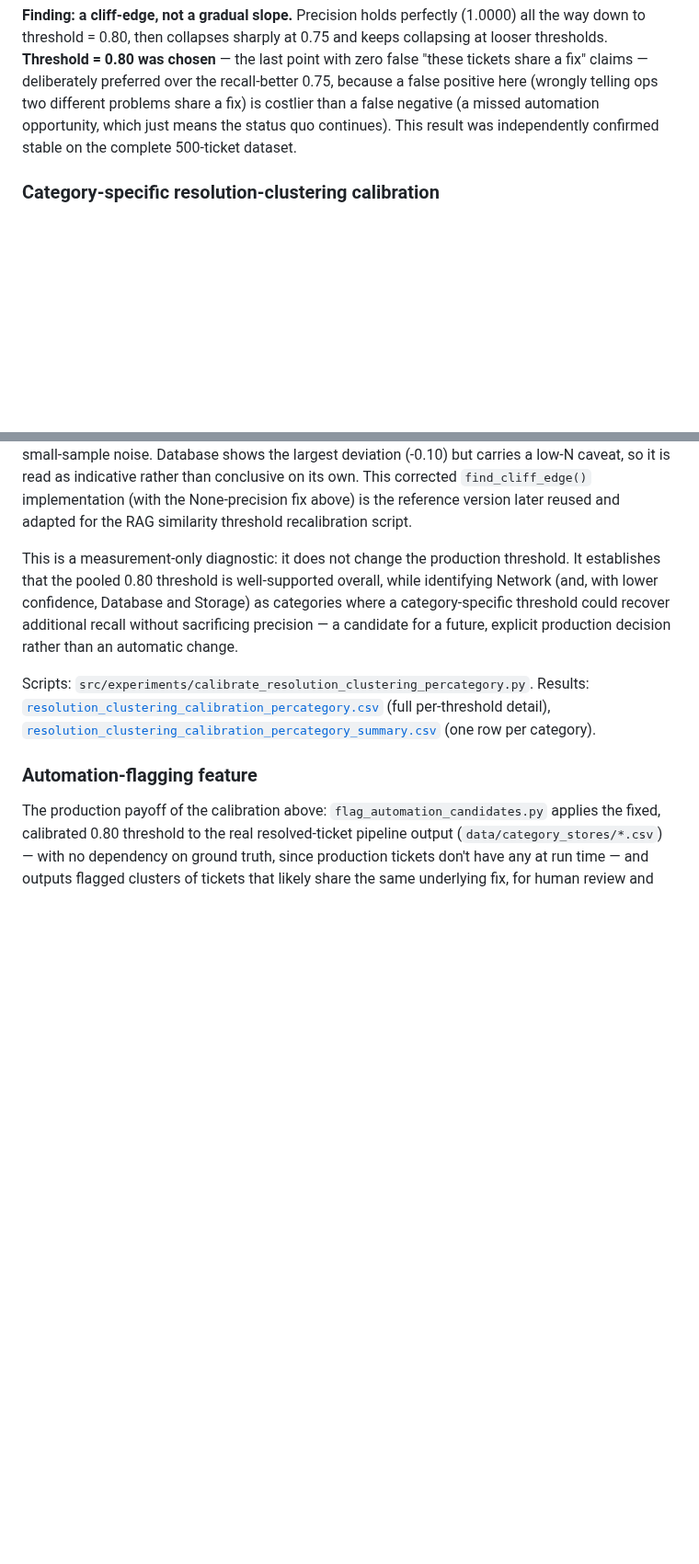
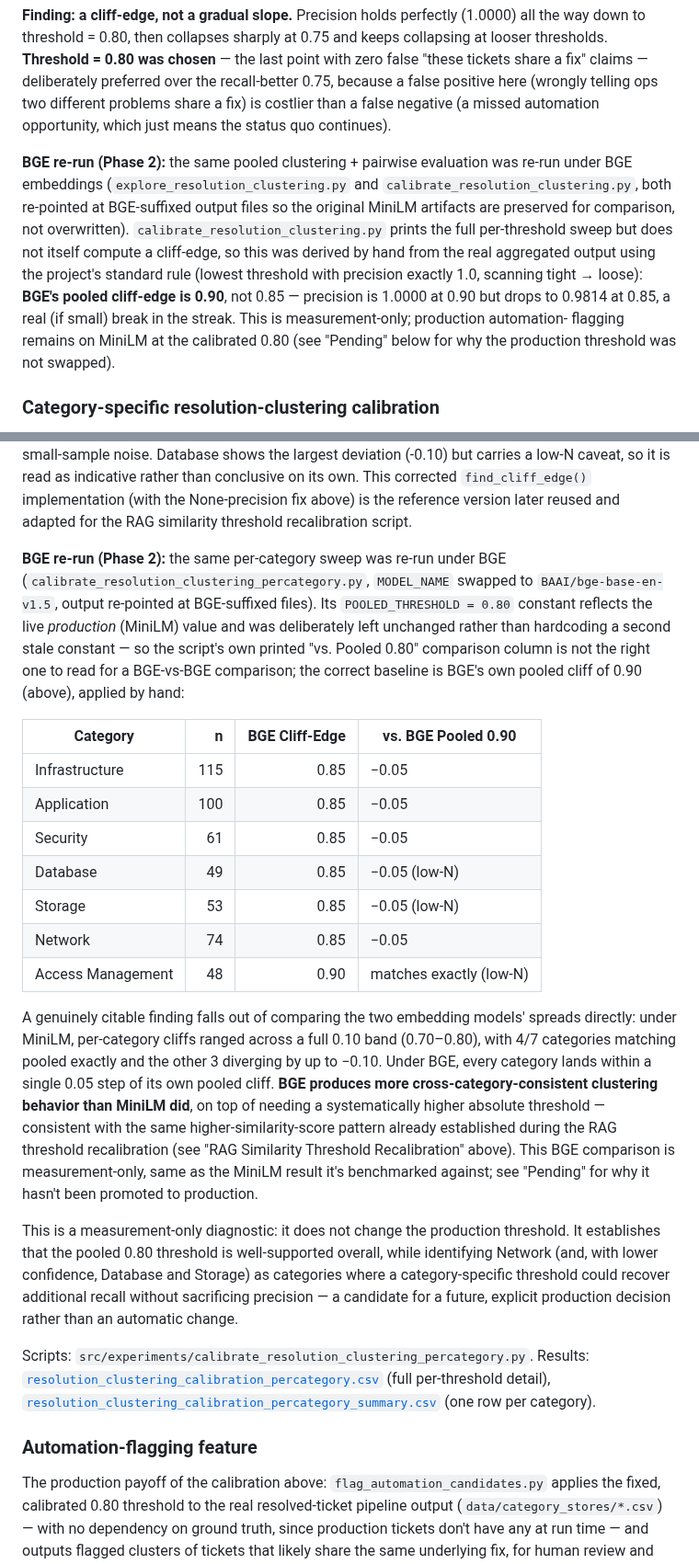
Before and after one commit to aryanwaingankar4/ticket-routing-resolution-agent, a Markdown page: README.md, 2 parts joined by grey strips. Shown at 92% size. Drawn GitHub-style; blank space fills up the shorter version.

```diff
--- a/README.md
+++ b/README.md
@@ -501,8 +501,21 @@ chosen** — the last point with zero false "these tickets share a fix"
 claims — deliberately preferred over the recall-better 0.75, because a
 false positive here (wrongly telling ops two different problems share a
 fix) is costlier than a false negative (a missed automation opportunity,
-which just means the status quo continues). This result was independently
-confirmed stable on the complete 500-ticket dataset.
+which just means the status quo continues).
+
+**BGE re-run (Phase 2):** the same pooled clustering + pairwise evaluation
+was re-run under BGE embeddings (`explore_resolution_clustering.py` and
+`calibrate_resolution_clustering.py`, both re-pointed at BGE-suffixed
+output files so the original MiniLM artifacts are preserved for
+comparison, not overwritten). `calibrate_resolution_clustering.py` prints
+the full per-threshold sweep but does not itself compute a cliff-edge, so
+this was derived by hand from the real aggregated output using the
+project's standard rule (lowest threshold with precision exactly 1.0,
+scanning tight → loose): **BGE's pooled cliff-edge is 0.90**, not 0.85 —
+precision is 1.0000 at 0.90 but drops to 0.9814 at 0.85, a real (if small)
+break in the streak. This is measurement-only; production automation-
+flagging remains on MiniLM at the calibrated 0.80 (see "Pending" below for
+why the production threshold was not swapped).
 
 ### Category-specific resolution-clustering calibration
 
@@ -547,6 +560,39 @@ so it is read as indicative rather than conclusive on its own. This
 corrected `find_cliff_edge()` implementation (with the None-precision fix
 above) is the reference version later reused and adapted for the RAG
 similarity threshold recalibration script.
+
+**BGE re-run (Phase 2):** the same per-category sweep was re-run under
+BGE (`calibrate_resolution_clustering_percategory.py`, `MODEL_NAME`
+swapped to `BAAI/bge-base-en-v1.5`, output re-pointed at BGE-suffixed
+files). Its `POOLED_THRESHOLD = 0.80` constant reflects the live
+*production* (MiniLM) value and was deliberately left unchanged rather
+than hardcoding a second stale constant — so the script's own printed
+"vs. Pooled 0.80" comparison column is not the right one to read for a
+BGE-vs-BGE comparison; the correct baseline is BGE's own pooled cliff of
+0.90 (above), applied by hand:
+
+| Category | n | BGE Cliff-Edge | vs. BGE Pooled 0.90 |
+|---|---:|---:|---|
+| Infrastructure | 115 | 0.85 | −0.05 |
+| Application | 100 | 0.85 | −0.05 |
+| Security | 61 | 0.85 | −0.05 |
+| Database | 49 | 0.85 | −0.05 (low-N) |
+| Storage | 53 | 0.85 | −0.05 (low-N) |
+| Network | 74 | 0.85 | −0.05 |
+| Access Management | 48 | 0.90 | matches exactly (low-N) |
+
+A genuinely citable finding falls out of comparing the two embedding
+models' spreads directly: under MiniLM, per-category cliffs ranged across
+a full 0.10 band (0.70–0.80), with 4/7 categories matching pooled exactly
+and the other 3 diverging by up to −0.10. Under BGE, every category lands
+within a single 0.05 step of its own pooled cliff. **BGE produces more
+cross-category-consistent clustering behavior than MiniLM did**, on top of
+needing a systematically higher absolute threshold — consistent with the
+same higher-similarity-score pattern already established during the RAG
+threshold recalibration (see "RAG Similarity Threshold Recalibration"
+above). This BGE comparison is measurement-only, same as the MiniLM
+result it's benchmarked against; see "Pending" for why it hasn't been
+promoted to production.
 
 This is a measurement-only diagnostic: it does not change the production
 threshold. It establishes that the pooled 0.80 threshold is well-supported
```
Also changed, not shown: other parts of README.md (+27 -10 lines).
